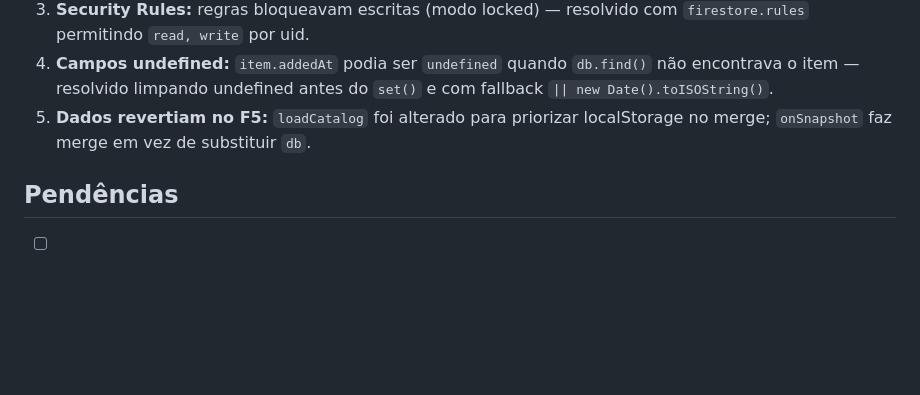
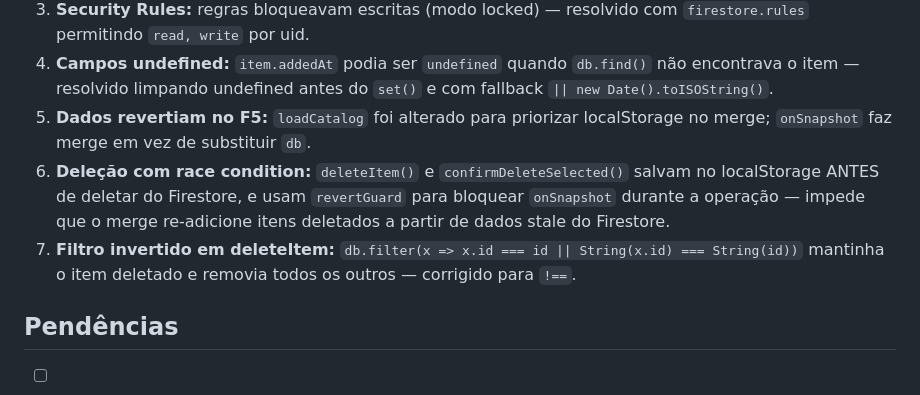
Before and after one commit to marianaventuri/entertainment-hub, a Markdown page: PROJECT_CONTEXT.md, the part around the change. Drawn GitHub-style; blank space fills up the shorter version.

Commit message:
chore: atualiza PROJECT_CONTEXT com bugs corrigidos

```diff
--- a/PROJECT_CONTEXT.md
+++ b/PROJECT_CONTEXT.md
@@ -183,6 +183,8 @@ Sistema de tokens CSS no `:root` (`style.css:4-85`). Mobile-first (base 360px+;
 3. **Security Rules:** regras bloqueavam escritas (modo locked) — resolvido com `firestore.rules` permitindo `read, write` por uid.
 4. **Campos undefined:** `item.addedAt` podia ser `undefined` quando `db.find()` não encontrava o item — resolvido limpando undefined antes do `set()` e com fallback `|| new Date().toISOString()`.
 5. **Dados revertiam no F5:** `loadCatalog` foi alterado para priorizar localStorage no merge; `onSnapshot` faz merge em vez de substituir `db`.
+6. **Deleção com race condition:** `deleteItem()` e `confirmDeleteSelected()` salvam no localStorage ANTES de deletar do Firestore, e usam `revertGuard` para bloquear `onSnapshot` durante a operação — impede que o merge re-adicione itens deletados a partir de dados stale do Firestore.
+7. **Filtro invertido em deleteItem:** `db.filter(x => x.id === id || String(x.id) === String(id))` mantinha o item deletado e removia todos os outros — corrigido para `!==`.
 
 ## Pendências
 
```
